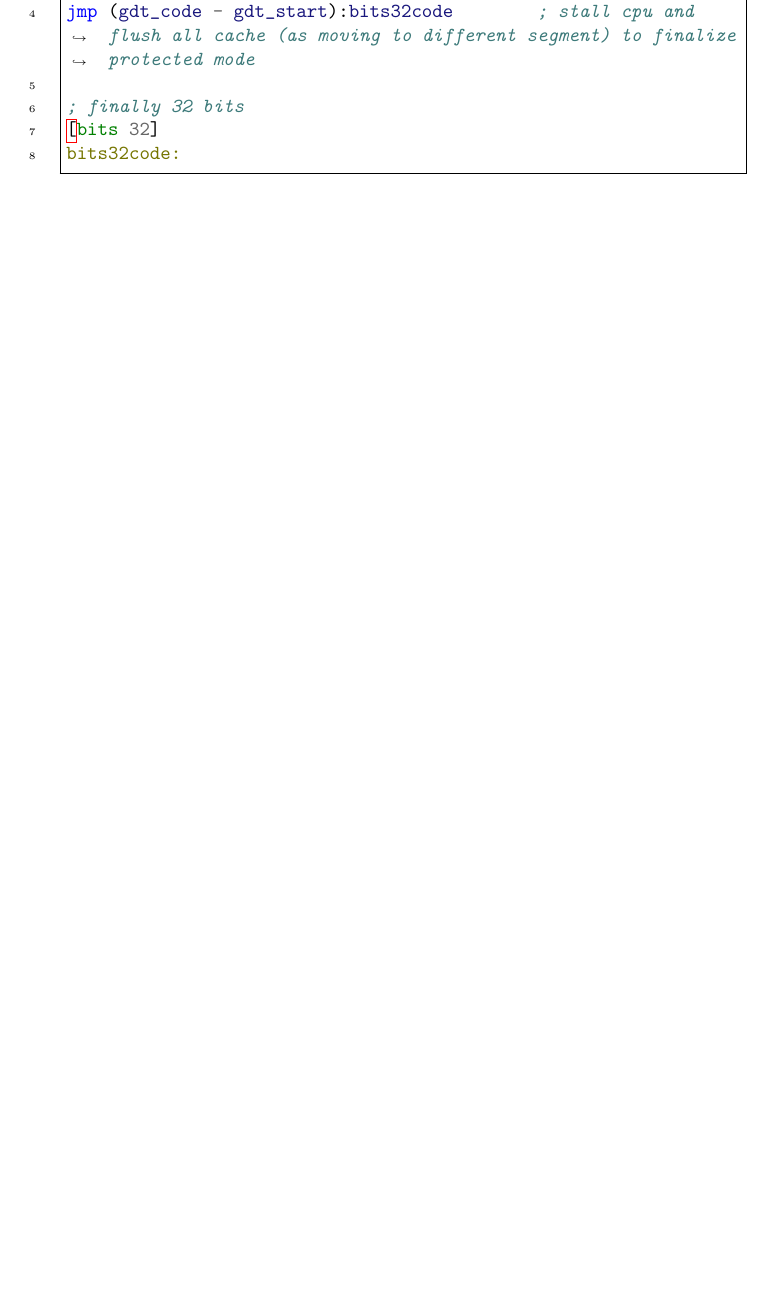
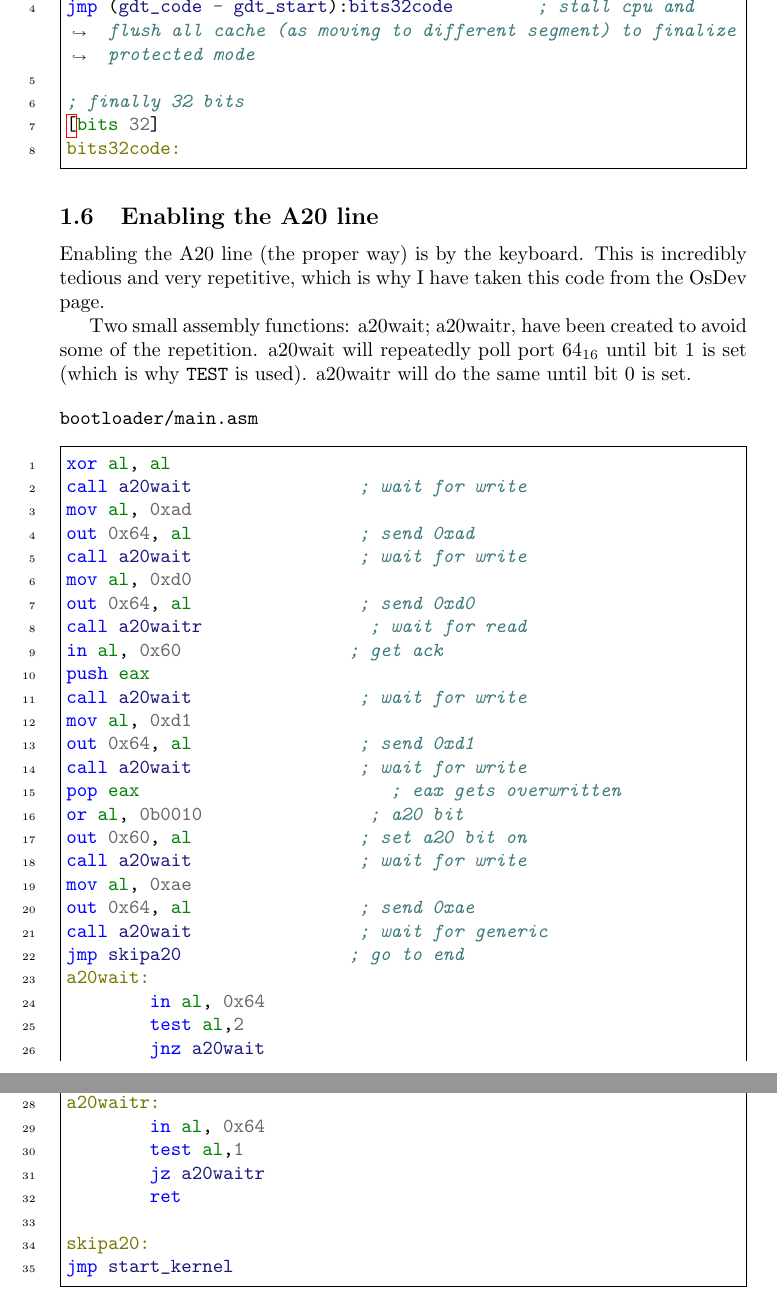
Before and after one commit to ThatLukeDev/minimus, a LaTeX paper (docs/doc.tex): part of page 10 of 14 before the commit and two parts of pages 10 and 11 of 15 after it, the two joined at a grey line, cut so that both start at the same text, the shorter picture padded with empty space. Compiled offline with pdfLaTeX.

Commit message:
a20 without spec reference

```diff
--- a/docs/doc.tex
+++ b/docs/doc.tex
@@ -417,6 +417,58 @@ jmp (gdt_code - gdt_start):bits32code	; stall cpu and flush all cache (as moving
 bits32code:
 \end{minted}
 
+\subsection{Enabling the A20 line}
+
+Enabling the A20 line (the proper way) is by the keyboard. This is
+incredibly tedious and very repetitive, which is why I have taken
+this code from the OsDev page.
+
+Two small assembly functions: a20wait; a20waitr, have been created
+to avoid some of the repetition. a20wait will repeatedly poll
+port 64$_{16}$ until bit 1 is set (which is why \verb|TEST| is used).
+a20waitr will do the same until bit 0 is set. % needs a20 line reference and also appendix
+
+\begin{verbatim}
+bootloader/main.asm
+\end{verbatim}
+\begin{minted}[linenos,frame=single,breaklines]{nasm}
+xor al, al
+call a20wait		; wait for write
+mov al, 0xad
+out 0x64, al		; send 0xad
+call a20wait		; wait for write
+mov al, 0xd0
+out 0x64, al		; send 0xd0
+call a20waitr		; wait for read
+in al, 0x60		; get ack
+push eax
+call a20wait		; wait for write
+mov al, 0xd1
+out 0x64, al		; send 0xd1
+call a20wait		; wait for write
+pop eax			; eax gets overwritten
+or al, 0b0010		; a20 bit
+out 0x60, al		; set a20 bit on
+call a20wait		; wait for write
+mov al, 0xae
+out 0x64, al		; send 0xae
+call a20wait		; wait for generic
+jmp skipa20		; go to end
+a20wait:
+	in al, 0x64
+	test al,2
+	jnz a20wait
+	ret
+a20waitr:
+	in al, 0x64
+	test al,1
+	jz a20waitr
+	ret
+
+skipa20:
+jmp start_kernel
+\end{minted}
+
 \newpage
 
 \section{Appendix}
```
